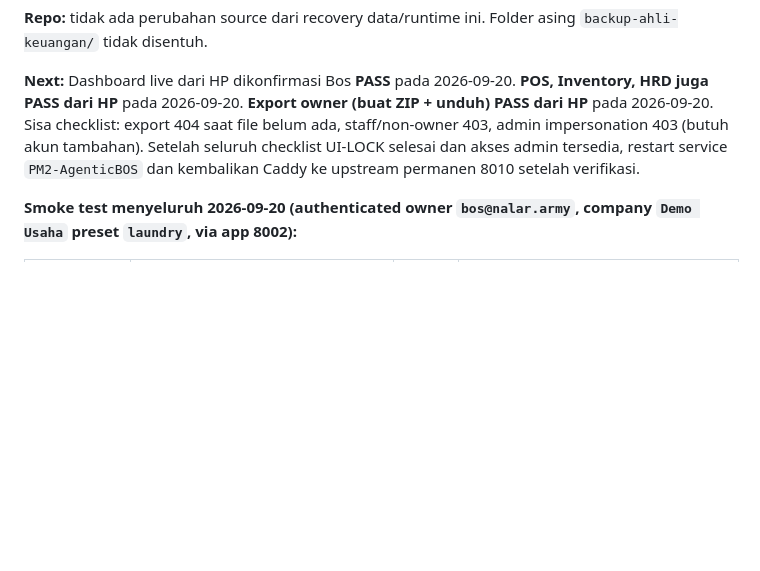
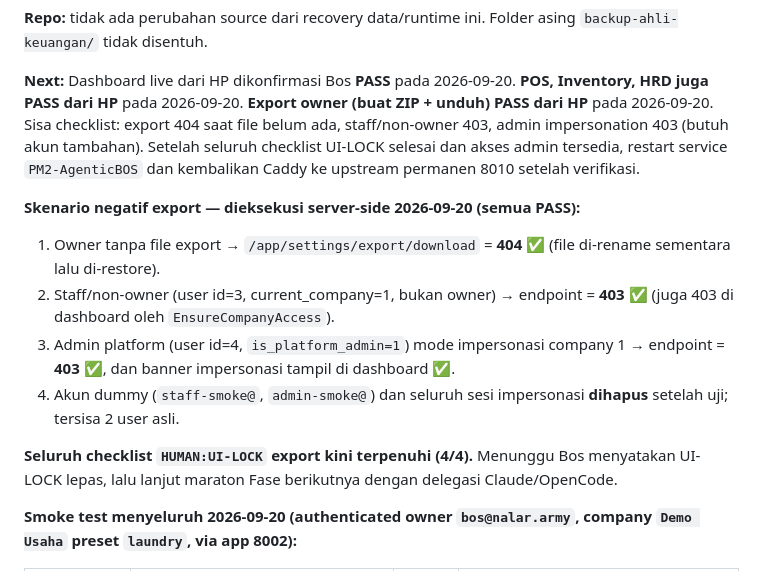
Before and after one commit to Banyumedia/agentic-business-operating-system, a Markdown page: docs/AUTOPILOT_STATUS.md, the part around the change. Rendered like a GitHub page; blank space fills up the shorter version.

Commit message:
docs(status): record negative export scenarios PASS

```diff
--- a/docs/AUTOPILOT_STATUS.md
+++ b/docs/AUTOPILOT_STATUS.md
@@ -9,6 +9,14 @@
 **Repo:** tidak ada perubahan source dari recovery data/runtime ini. Folder asing `backup-ahli-keuangan/` tidak disentuh.
 
 **Next:** Dashboard live dari HP dikonfirmasi Bos **PASS** pada 2026-09-20. **POS, Inventory, HRD juga PASS dari HP** pada 2026-09-20. **Export owner (buat ZIP + unduh) PASS dari HP** pada 2026-09-20. Sisa checklist: export 404 saat file belum ada, staff/non-owner 403, admin impersonation 403 (butuh akun tambahan). Setelah seluruh checklist UI-LOCK selesai dan akses admin tersedia, restart service `PM2-AgenticBOS` dan kembalikan Caddy ke upstream permanen 8010 setelah verifikasi.
+
+**Skenario negatif export — dieksekusi server-side 2026-09-20 (semua PASS):**
+1. Owner tanpa file export → `/app/settings/export/download` = **404** ✅ (file di-rename sementara lalu di-restore).
+2. Staff/non-owner (user id=3, current_company=1, bukan owner) → endpoint = **403** ✅ (juga 403 di dashboard oleh `EnsureCompanyAccess`).
+3. Admin platform (user id=4, `is_platform_admin=1`) mode impersonasi company 1 → endpoint = **403** ✅, dan banner impersonasi tampil di dashboard ✅.
+4. Akun dummy (`staff-smoke@`, `admin-smoke@`) dan seluruh sesi impersonasi **dihapus** setelah uji; tersisa 2 user asli.
+
+**Seluruh checklist `HUMAN:UI-LOCK` export kini terpenuhi (4/4).** Menunggu Bos menyatakan UI-LOCK lepas, lalu lanjut maraton Fase berikutnya dengan delegasi Claude/OpenCode.
 
 **Smoke test menyeluruh 2026-09-20 (authenticated owner `bos@nalar.army`, company `Demo Usaha` preset `laundry`, via app 8002):**
 
```
